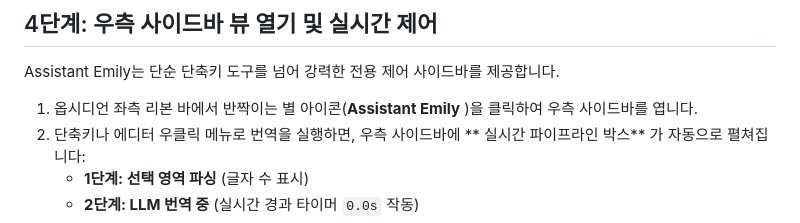
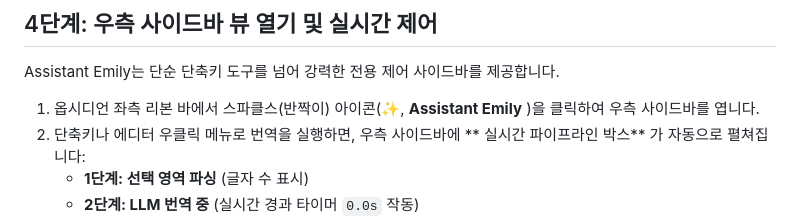
Before and after one commit to sparklings/emily, a Markdown page: docs/01-quick-start.md, the part around the change. Rendered like a GitHub page.

```diff
--- a/docs/01-quick-start.md
+++ b/docs/01-quick-start.md
@@ -89,7 +89,7 @@ Assistant Emily는 **FreeLLMAPI** 전용으로 설계되었습니다. 별도의
 
 Assistant Emily는 단순 단축키 도구를 넘어 강력한 전용 제어 사이드바를 제공합니다.
 
-1. 옵시디언 좌측 리본 바에서 반짝이는 별 아이콘(**Assistant Emily** )을 클릭하여 우측 사이드바를 엽니다.
+1. 옵시디언 좌측 리본 바에서 스파클스(반짝이) 아이콘(✨, **Assistant Emily** )을 클릭하여 우측 사이드바를 엽니다.
 2. 단축키나 에디터 우클릭 메뉴로 번역을 실행하면, 우측 사이드바에 ** 실시간 파이프라인 박스** 가 자동으로 펼쳐집니다:
    * **1단계: 선택 영역 파싱** (글자 수 표시)
    * **2단계: LLM 번역 중** (실시간 경과 타이머 `0.0s` 작동)
```
Also changed, not shown: README.md (+1 -1 lines).
